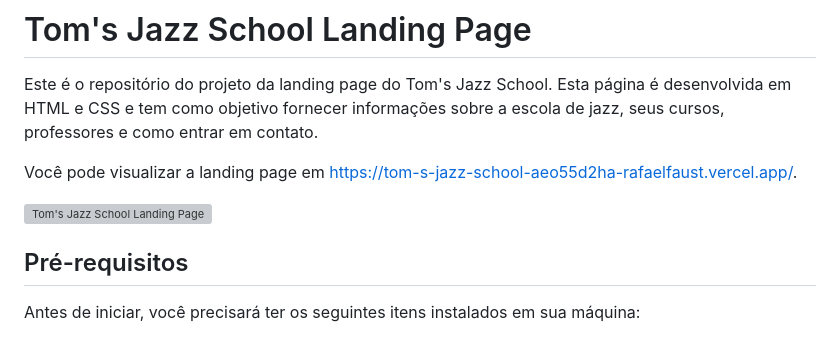
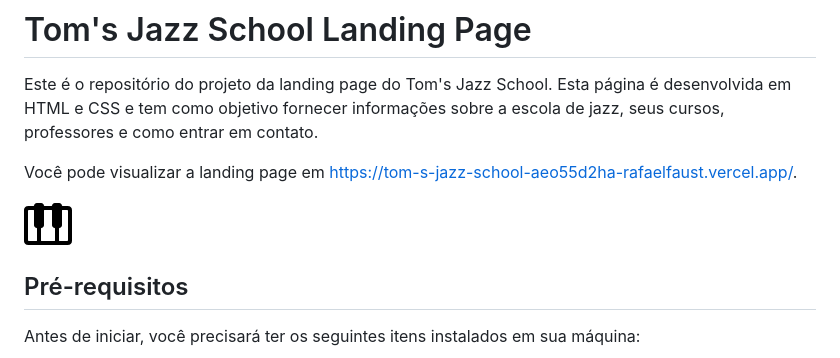
Before and after one commit to rafaelfaust/Tom-s-Jazz-School, a Markdown page: README.md, the part around the change. GitHub-like rendering; grey boxes are pictures that could not be loaded.

```diff
--- a/README.md
+++ b/README.md
@@ -4,7 +4,7 @@ Este é o repositório do projeto da landing page do Tom's Jazz School. Esta pá
 
 Você pode visualizar a landing page em [https://tom-s-jazz-school-aeo55d2ha-rafaelfaust.vercel.app/](https://tom-s-jazz-school-aeo55d2ha-rafaelfaust.vercel.app/).
 
-![Tom's Jazz School Landing Page](https://prnt.sc/qydcW-b6znMG)
+![Tom's Jazz School Landing Page](./src/img/piano.png)
 
 ## Pré-requisitos
 
```
